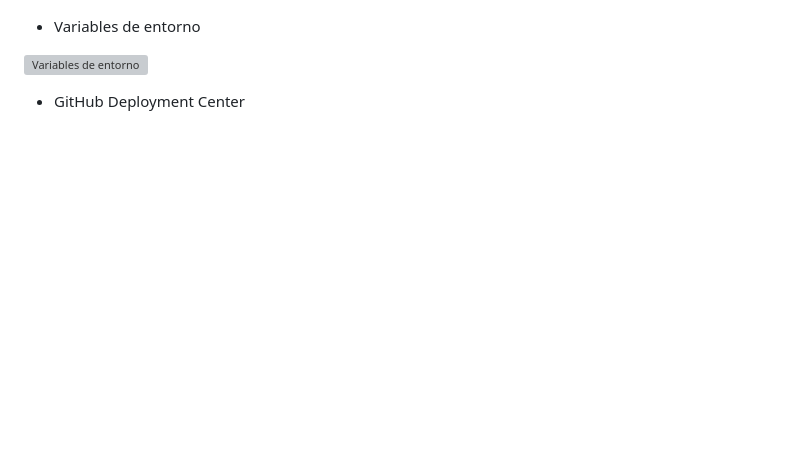
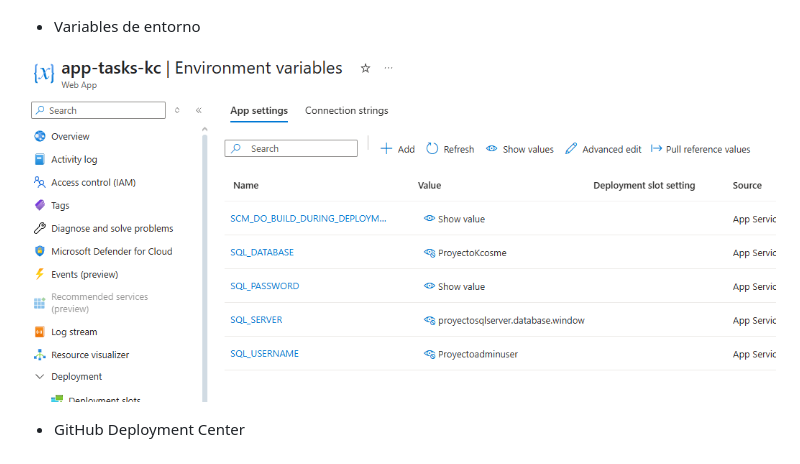
Before and after one commit to KennethCosme/Proyecto-de-Cloud, a Markdown page: README.md, the part around the change. Rendered like a GitHub page; blank space fills up the shorter version; grey boxes are pictures that could not be loaded.

```diff
--- a/README.md
+++ b/README.md
@@ -124,7 +124,7 @@ python app.py
 
 - Variables de entorno
 
-![Variables de entorno](images/Variables.PNG)
+![Variables de entorno](images/Variable.PNG)
 
 - GitHub Deployment Center
 
```
